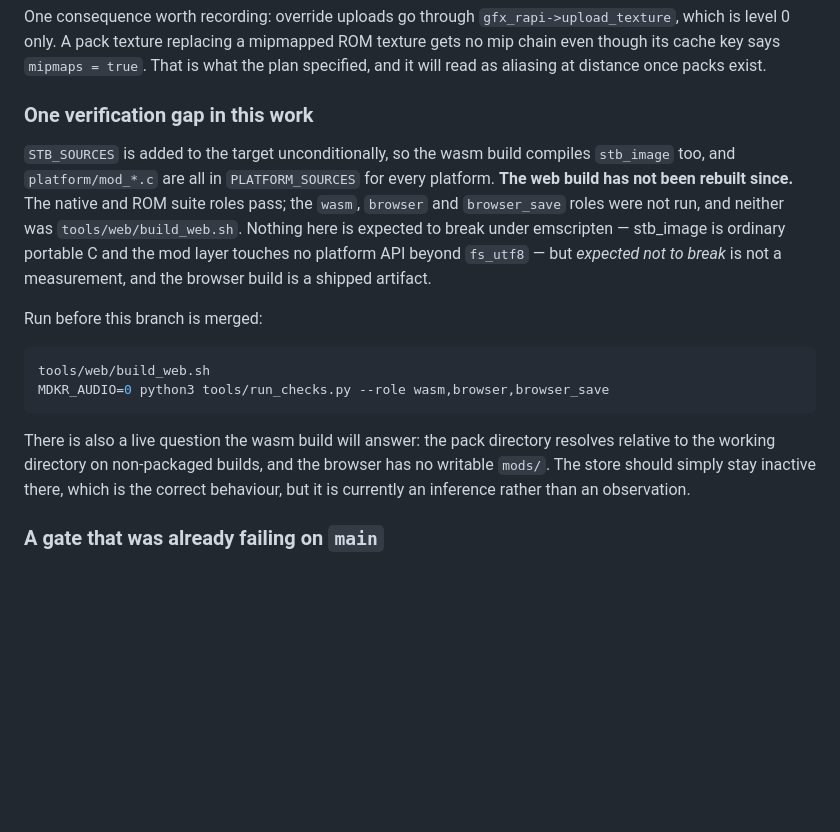
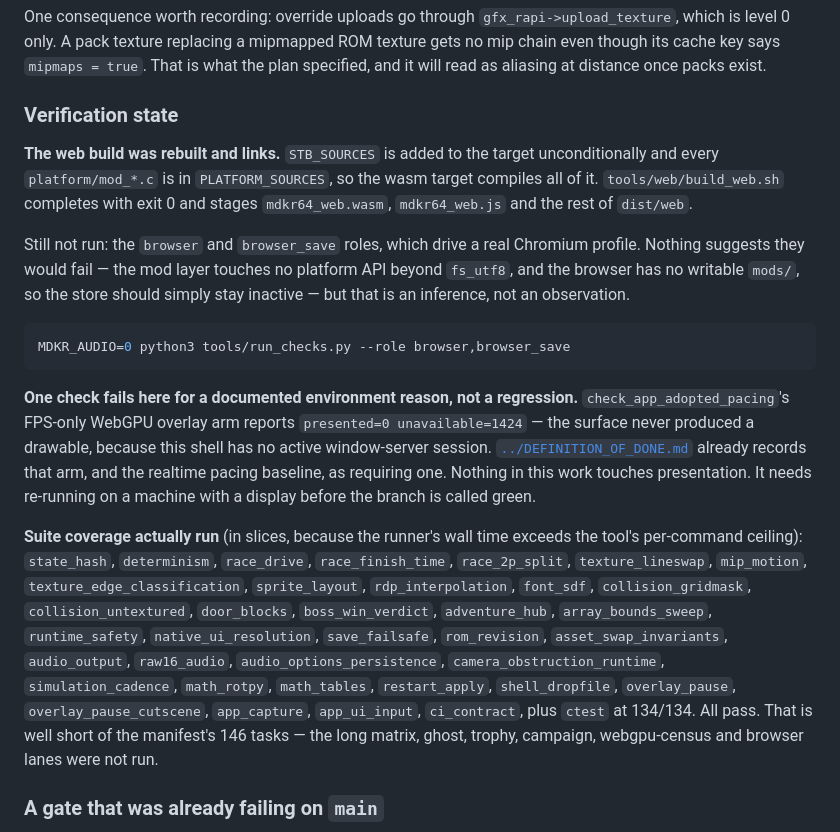
Before and after one commit to akratch/goldenballoon, a Markdown page: docs/sprints/README.md, the part around the change. Drawn GitHub-style; blank space fills up the shorter version.

Commit message:
docs: record what the suite actually covered, and one environment failure
Replaces the "web build unverified" note with the measurement. build_web.sh
completes exit 0 and stages the wasm target, so stb_image and the whole mod
layer do compile under emscripten. The browser and browser_save roles, which
drive a real Chromium profile, still have not been run -- stated as an
inference rather than folded into the pass.

check_app_adopted_pacing fails here, and it is not a regression. Its FPS-only
WebGPU overlay arm reports presented=0 unavailable=1424: the surface never
produced a drawable because this shell has no active window-server session.
DEFINITION_OF_DONE already records that arm, and the realtime pacing baseline,
as requiring one, and nothing in this work touches presentation. It needs a
machine with a display before the branch is called green, and saying so is the
point -- an environment failure quietly reported as a pass is how a real one
gets missed later.

Lists the 36 checks actually run, in slices, because the runner's wall time
exceeds the tool's per-command ceiling. That is well short of the manifest's
146 tasks: the long matrix, ghost, trophy, campaign, webgpu-census and browser
lanes were not run, and the list says which rather than implying breadth.

````diff
--- a/docs/sprints/README.md
+++ b/docs/sprints/README.md
@@ -133,29 +133,45 @@ mipmapped ROM texture gets no mip chain even though its cache key says
 `mipmaps = true`. That is what the plan specified, and it will read as aliasing
 at distance once packs exist.
 
-### One verification gap in this work
+### Verification state
 
-`STB_SOURCES` is added to the target unconditionally, so the wasm build compiles
-`stb_image` too, and `platform/mod_*.c` are all in `PLATFORM_SOURCES` for every
-platform. **The web build has not been rebuilt since.** The native and ROM
-suite roles pass; the `wasm`, `browser` and `browser_save` roles were not run,
-and neither was `tools/web/build_web.sh`. Nothing here is expected to break
-under emscripten — stb_image is ordinary portable C and the mod layer touches
-no platform API beyond `fs_utf8` — but *expected not to break* is not a
-measurement, and the browser build is a shipped artifact.
+**The web build was rebuilt and links.** `STB_SOURCES` is added to the target
+unconditionally and every `platform/mod_*.c` is in `PLATFORM_SOURCES`, so the
+wasm target compiles all of it. `tools/web/build_web.sh` completes with exit 0
+and stages `mdkr64_web.wasm`, `mdkr64_web.js` and the rest of `dist/web`.
 
-Run before this branch is merged:
+Still not run: the `browser` and `browser_save` roles, which drive a real
+Chromium profile. Nothing suggests they would fail — the mod layer touches no
+platform API beyond `fs_utf8`, and the browser has no writable `mods/`, so the
+store should simply stay inactive — but that is an inference, not an
+observation.
 
 ```bash
-tools/web/build_web.sh
-MDKR_AUDIO=0 python3 tools/run_checks.py --role wasm,browser,browser_save
+MDKR_AUDIO=0 python3 tools/run_checks.py --role browser,browser_save
 ```
 
-There is also a live question the wasm build will answer: the pack directory
-resolves relative to the working directory on non-packaged builds, and the
-browser has no writable `mods/`. The store should simply stay inactive there,
-which is the correct behaviour, but it is currently an inference rather than an
-observation.
+**One check fails here for a documented environment reason, not a regression.**
+`check_app_adopted_pacing`'s FPS-only WebGPU overlay arm reports
+`presented=0 unavailable=1424` — the surface never produced a drawable, because
+this shell has no active window-server session.
+[`../DEFINITION_OF_DONE.md`](../DEFINITION_OF_DONE.md) already records that arm,
+and the realtime pacing baseline, as requiring one. Nothing in this work touches
+presentation. It needs re-running on a machine with a display before the branch
+is called green.
+
+**Suite coverage actually run** (in slices, because the runner's wall time
+exceeds the tool's per-command ceiling): `state_hash`, `determinism`,
+`race_drive`, `race_finish_time`, `race_2p_split`, `texture_lineswap`,
+`mip_motion`, `texture_edge_classification`, `sprite_layout`,
+`rdp_interpolation`, `font_sdf`, `collision_gridmask`, `collision_untextured`,
+`door_blocks`, `boss_win_verdict`, `adventure_hub`, `array_bounds_sweep`,
+`runtime_safety`, `native_ui_resolution`, `save_failsafe`, `rom_revision`,
+`asset_swap_invariants`, `audio_output`, `raw16_audio`, `audio_options_persistence`,
+`camera_obstruction_runtime`, `simulation_cadence`, `math_rotpy`, `math_tables`,
+`restart_apply`, `shell_dropfile`, `overlay_pause`, `overlay_pause_cutscene`,
+`app_capture`, `app_ui_input`, `ci_contract`, plus `ctest` at 134/134. All pass.
+That is well short of the manifest's 146 tasks — the long matrix, ghost, trophy,
+campaign, webgpu-census and browser lanes were not run.
 
 ### A gate that was already failing on `main`
 
````
